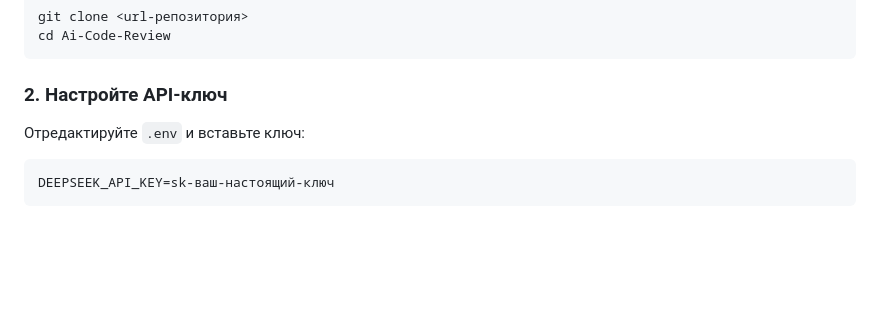
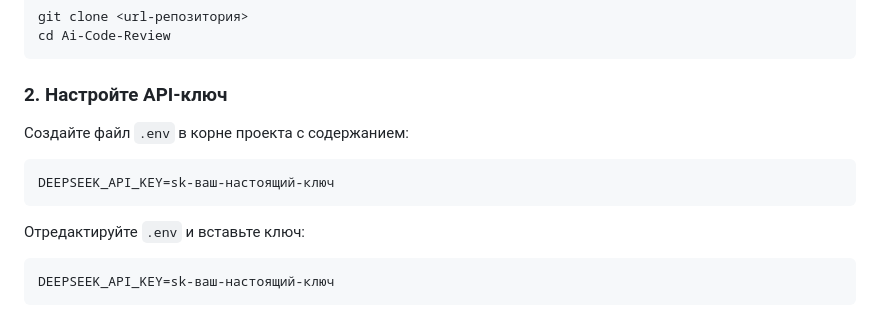
Before and after one commit to Sardar-monkey/Ai-Code-Review, a Markdown page: README.md, the part around the change. GitHub-like rendering; blank space fills up the shorter version.

````diff
--- a/README.md
+++ b/README.md
@@ -35,6 +35,12 @@ cd Ai-Code-Review
 ```
 
 ### 2. Настройте API-ключ
+
+Создайте файл `.env` в корне проекта с содержанием:
+
+```
+DEEPSEEK_API_KEY=sk-ваш-настоящий-ключ
+```
 
 Отредактируйте `.env` и вставьте ключ:
 
````
